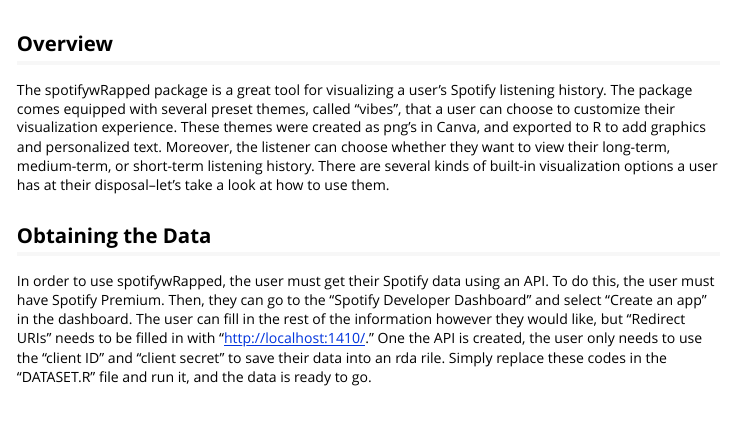
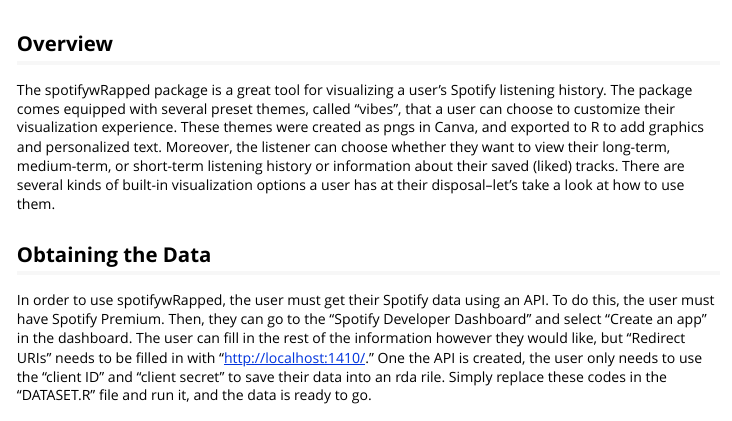
Before and after one commit to Jaredhileman/spotifywRapped, an R Markdown document (vignettes/spotifywRapped.Rmd): the page in a window 1100 px wide, from 60 px down. Rendered offline with R 4.5, knitr and Pandoc, with nearby package versions; some code elsewhere in the file could not run offline.

Commit message:
Update spotifywRapped.Rmd

```diff
--- a/vignettes/spotifywRapped.Rmd
+++ b/vignettes/spotifywRapped.Rmd
@@ -16,7 +16,7 @@
 
 ## Overview
 
-The spotifywRapped package is a great tool for visualizing a user's Spotify listening history. The package comes equipped with several preset themes, called "vibes", that a user can choose to customize their visualization experience. These themes were created as png's in Canva, and exported to R to add graphics and personalized text. Moreover, the listener can choose whether they want to view their long-term, medium-term, or short-term listening history. There are several kinds of built-in visualization options a user has at their disposal--let's take a look at how to use them.
+The spotifywRapped package is a great tool for visualizing a user's Spotify listening history. The package comes equipped with several preset themes, called "vibes", that a user can choose to customize their visualization experience. These themes were created as pngs in Canva, and exported to R to add graphics and personalized text. Moreover, the listener can choose whether they want to view their long-term, medium-term, or short-term listening history or information about their saved (liked) tracks. There are several kinds of built-in visualization options a user has at their disposal--let's take a look at how to use them.
 
 ## Obtaining the Data
 
```
